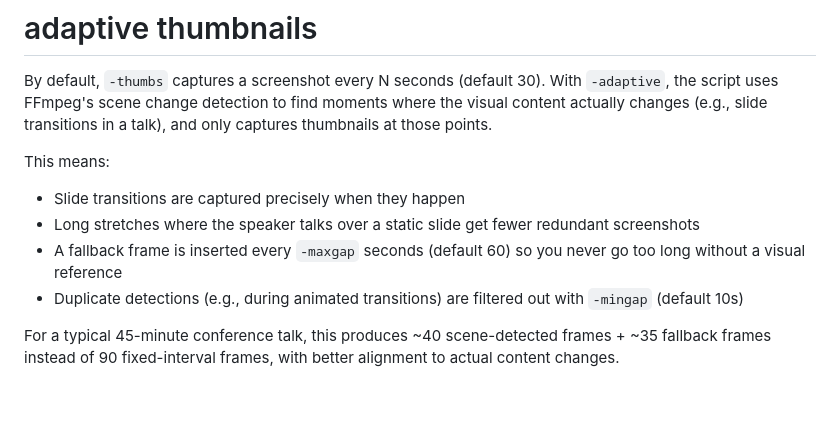
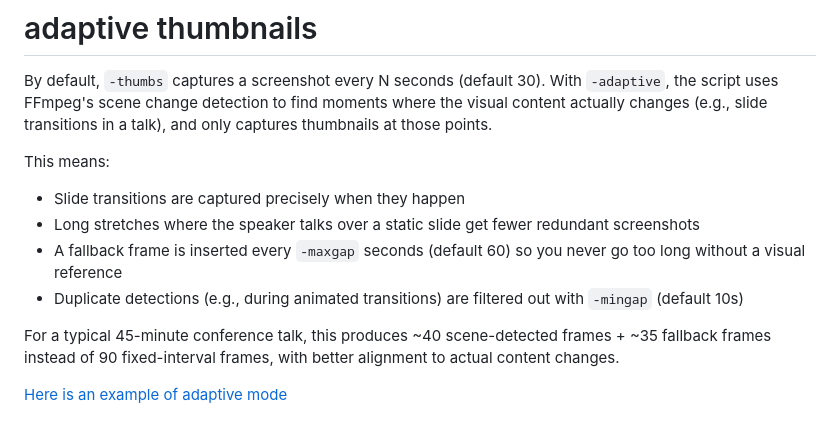
Before and after one commit to llimllib/yt-transcribe, a Markdown page: README.md, the part around the change. Rendered like a GitHub page; blank space fills up the shorter version.

Commit message:
docs: add sample talk with adaptive mode

```diff
--- a/README.md
+++ b/README.md
@@ -90,9 +90,12 @@ Because it's [a lot faster on my machine](https://notes.billmill.org/link_blog/2
 By default, `-thumbs` captures a screenshot every N seconds (default 30). With `-adaptive`, the script uses FFmpeg's scene change detection to find moments where the visual content actually changes (e.g., slide transitions in a talk), and only captures thumbnails at those points.
 
 This means:
+
 - Slide transitions are captured precisely when they happen
 - Long stretches where the speaker talks over a static slide get fewer redundant screenshots
 - A fallback frame is inserted every `-maxgap` seconds (default 60) so you never go too long without a visual reference
 - Duplicate detections (e.g., during animated transitions) are filtered out with `-mingap` (default 10s)
 
 For a typical 45-minute conference talk, this produces ~40 scene-detected frames + ~35 fallback frames instead of 90 fixed-interval frames, with better alignment to actual content changes.
+
+[Here is an example of adaptive mode](docs/klabnik-adaptive/httpswwwyoutubecomwatchvL2AOrseB2Y.html)
```
